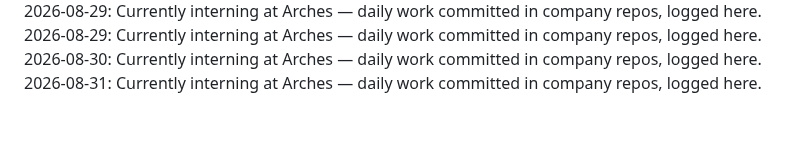
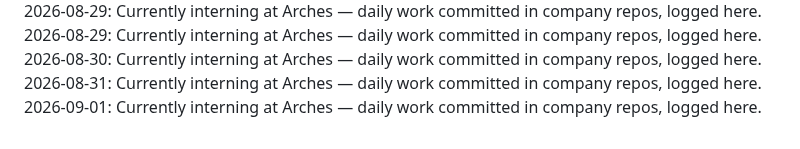
Before and after one commit to laraaskovic/geometric_3D_Interactive_Animation, a Markdown page: daily-log.md, the part around the change. Drawn GitHub-style.

Commit message:
Daily log: 2026-09-01 — interning at Arches

```diff
--- a/daily-log.md
+++ b/daily-log.md
@@ -60,3 +60,4 @@
 2026-08-29: Currently interning at Arches — daily work committed in company repos, logged here.
 2026-08-30: Currently interning at Arches — daily work committed in company repos, logged here.
 2026-08-31: Currently interning at Arches — daily work committed in company repos, logged here.
+2026-09-01: Currently interning at Arches — daily work committed in company repos, logged here.
```
